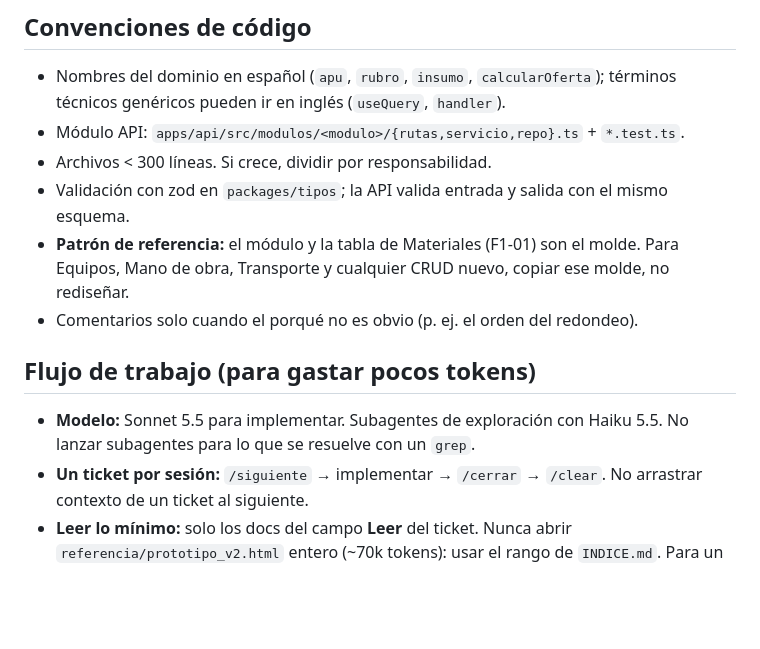
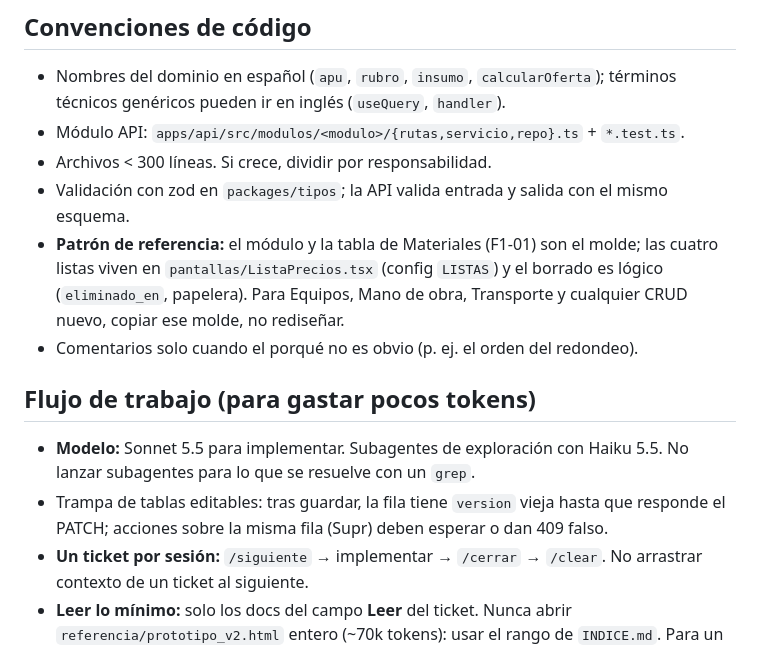
Before and after one commit to corporacionturingtech/apuflow, a Markdown page: CLAUDE.md, the part around the change. Rendered like a GitHub page; blank space fills up the shorter version.

Commit message:
F1-02b: notas durables en CLAUDE.md
Co-Authored-By: Claude Sonnet 5.5 <noreply@anthropic.com>

```diff
--- a/CLAUDE.md
+++ b/CLAUDE.md
@@ -72,7 +72,7 @@ No correr `pnpm format` sobre todo el repo: reformatea docs y `referencia/`. For
 - Módulo API: `apps/api/src/modulos/<modulo>/{rutas,servicio,repo}.ts` + `*.test.ts`.
 - Archivos < 300 líneas. Si crece, dividir por responsabilidad.
 - Validación con zod en `packages/tipos`; la API valida entrada y salida con el mismo esquema.
-- **Patrón de referencia:** el módulo y la tabla de Materiales (F1-01) son el molde. Para
+- **Patrón de referencia:** el módulo y la tabla de Materiales (F1-01) son el molde; las cuatro listas viven en `pantallas/ListaPrecios.tsx` (config `LISTAS`) y el borrado es lógico (`eliminado_en`, papelera). Para
   Equipos, Mano de obra, Transporte y cualquier CRUD nuevo, copiar ese molde, no rediseñar.
 - Comentarios solo cuando el porqué no es obvio (p. ej. el orden del redondeo).
 
@@ -80,6 +80,7 @@ No correr `pnpm format` sobre todo el repo: reformatea docs y `referencia/`. For
 
 - **Modelo:** Sonnet 5.5 para implementar. Subagentes de exploración con Haiku 5.5. No
   lanzar subagentes para lo que se resuelve con un `grep`.
+- Trampa de tablas editables: tras guardar, la fila tiene `version` vieja hasta que responde el PATCH; acciones sobre la misma fila (Supr) deben esperar o dan 409 falso.
 - **Un ticket por sesión:** `/siguiente` → implementar → `/cerrar` → `/clear`. No arrastrar
   contexto de un ticket al siguiente.
 - **Leer lo mínimo:** solo los docs del campo **Leer** del ticket. Nunca abrir
```
